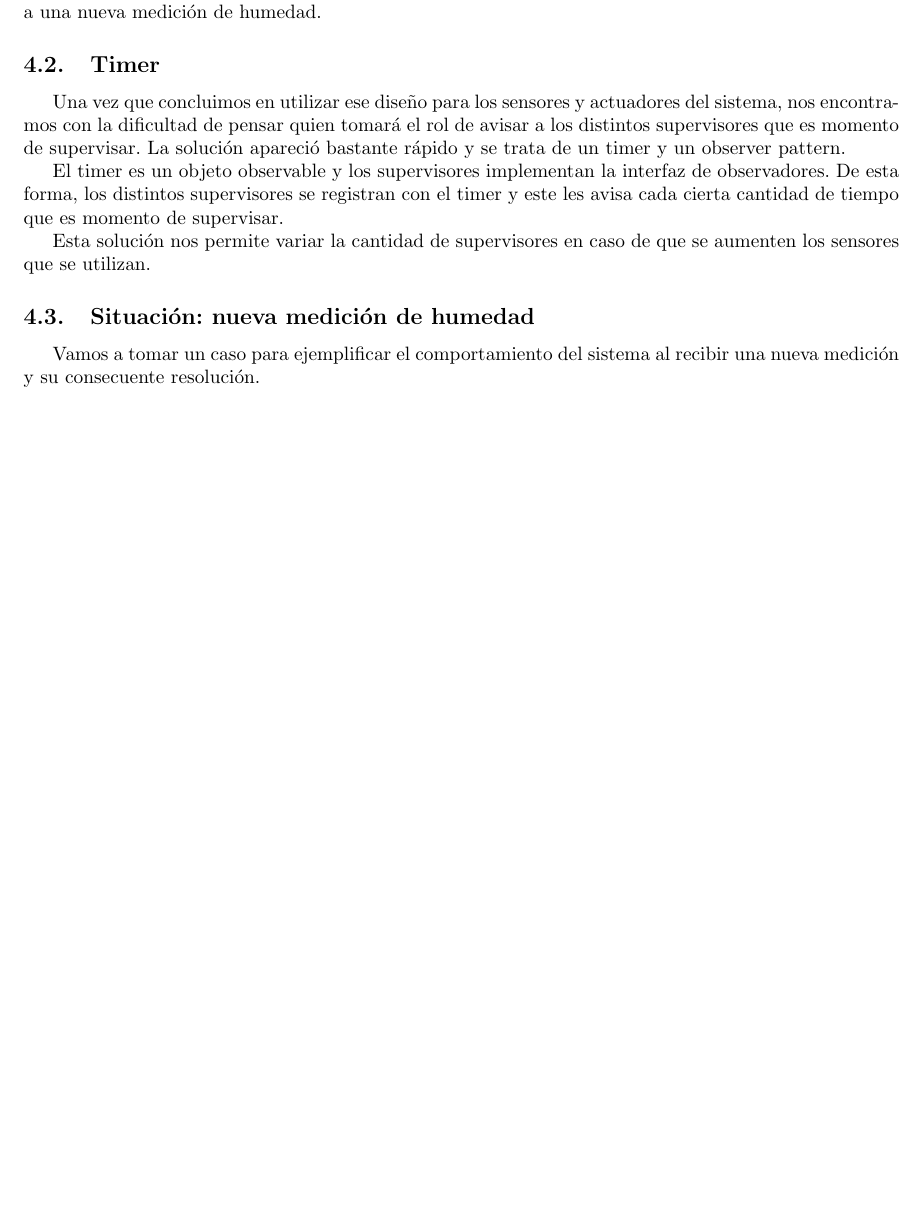
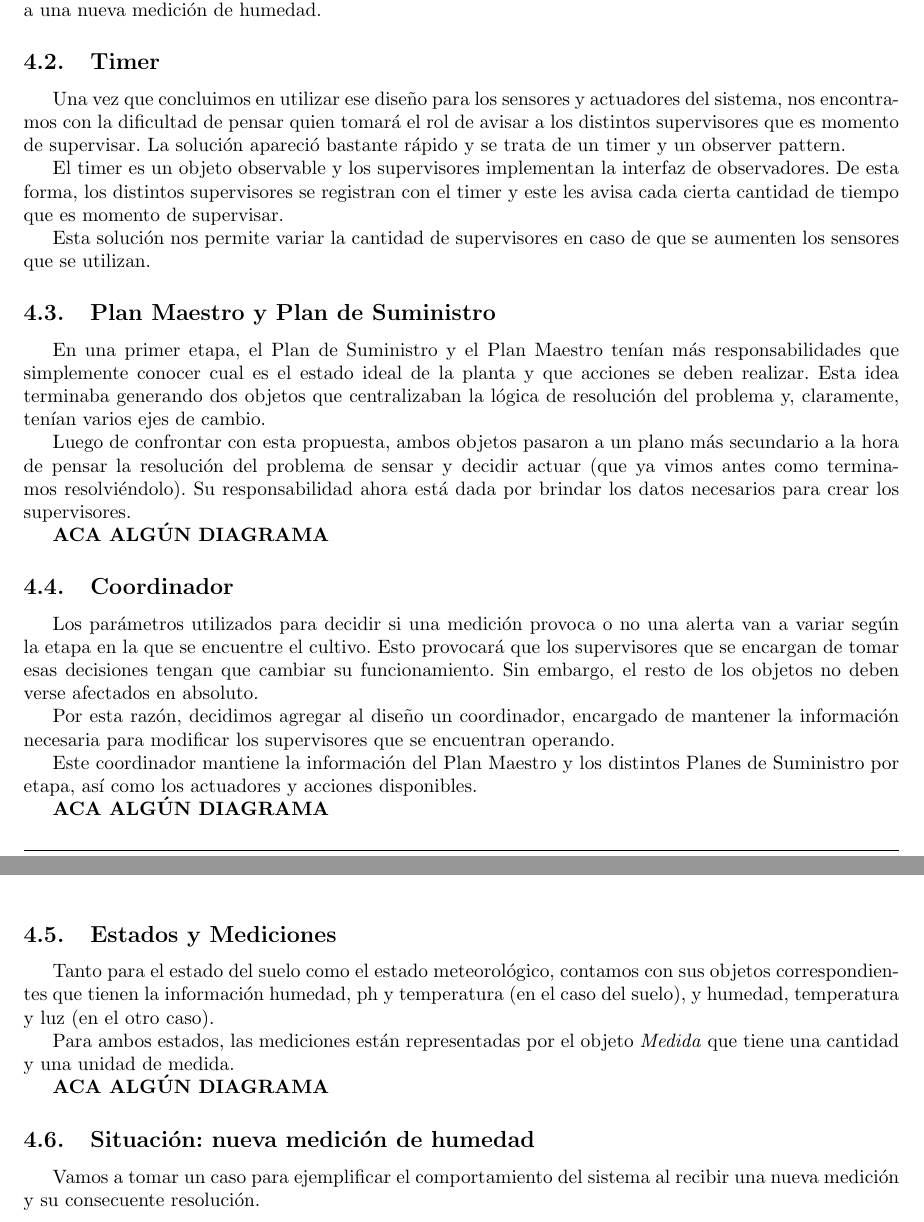
Before and after one commit to Laski/ing2, a LaTeX document (tp1/informe/maintp1.tex, which reads tp1/informe/diseno.tex): part of page 6 of 7 before the commit and two parts of pages 6 and 7 of 7 after it, the two joined at a grey line, cut so that both start at the same text, the shorter picture padded with empty space. Compiled offline with pdfLaTeX.

Commit message:
Más del informe parte diseño

```diff
--- a/tp1/informe/diseno.tex
+++ b/tp1/informe/diseno.tex
@@ -48,6 +48,29 @@ El timer es un objeto observable y los supervisores implementan la interfaz de o
 
 Esta solución nos permite variar la cantidad de supervisores en caso de que se aumenten los sensores que se utilizan.
 
+\subsection{Plan Maestro y Plan de Suministro}
+En una primer etapa, el Plan de Suministro y el Plan Maestro tenían más responsabilidades que simplemente conocer cual es el estado ideal de la planta y que acciones se deben realizar. Esta idea terminaba generando dos objetos que centralizaban la lógica de resolución del problema y, claramente, tenían varios ejes de cambio.
+
+Luego de confrontar con esta propuesta, ambos objetos pasaron a un plano más secundario a la hora de pensar la resolución del problema de sensar y decidir actuar (que ya vimos antes como terminamos resolviéndolo). Su responsabilidad ahora está dada por brindar los datos necesarios para crear los supervisores.
+
+\textbf{ACA ALGÚN DIAGRAMA}
+
+\subsection{Coordinador}
+Los parámetros utilizados para decidir si una medición provoca o no una alerta van a variar según la etapa en la que se encuentre el cultivo. Esto provocará que los supervisores que se encargan de tomar esas decisiones tengan que cambiar su funcionamiento. Sin embargo, el resto de los objetos no deben verse afectados en absoluto.
+
+Por esta razón, decidimos agregar al diseño un coordinador, encargado de mantener la información necesaria para modificar los supervisores que se encuentran operando.
+
+Este coordinador mantiene la información del Plan Maestro y los distintos Planes de Suministro por etapa, así como los actuadores y acciones disponibles.
+
+\textbf{ACA ALGÚN DIAGRAMA}
+
+\subsection{Estados y Mediciones}
+Tanto para el estado del suelo como el estado meteorológico, contamos con sus objetos correspondientes que tienen la información humedad, ph y temperatura (en el caso del suelo), y humedad, temperatura y luz (en el otro caso).
+
+Para ambos estados, las mediciones están representadas por el objeto \textit{Medida} que  tiene una cantidad y una unidad de medida.
+
+\textbf{ACA ALGÚN DIAGRAMA}
+
 
 
 \subsection{Situación: nueva medición de humedad}
```
